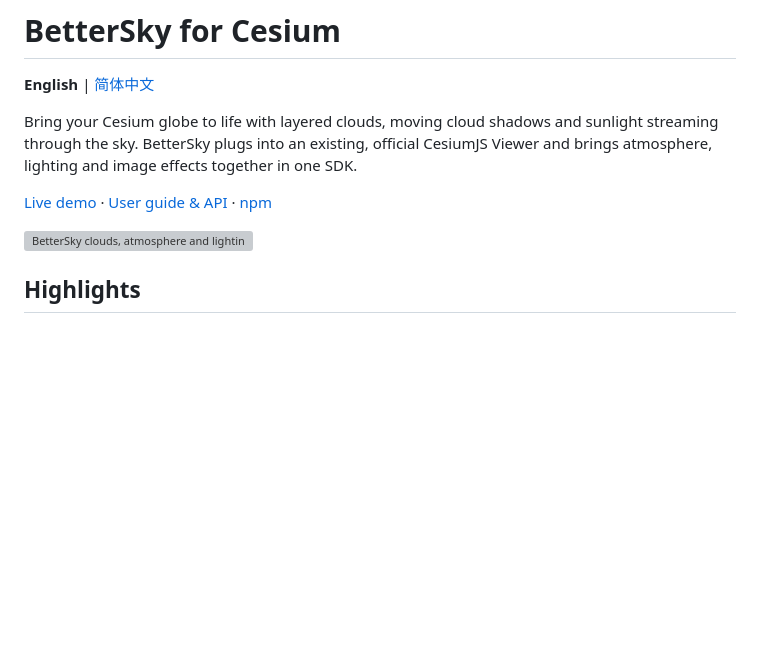
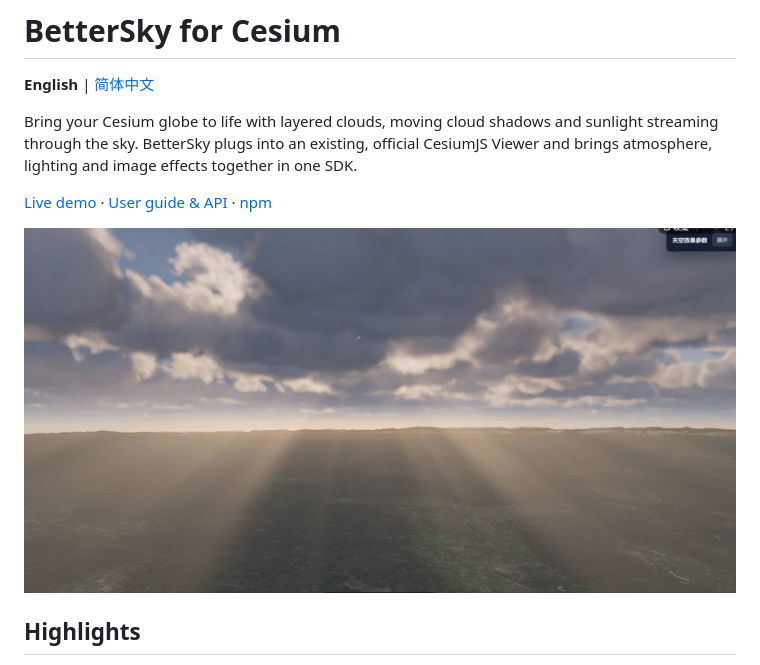
Before and after one commit to iamthek/bettersky-cesium, a Markdown page: README.md, the part around the change. GitHub-like rendering; pictures changed too: docs/images/demo.png (added); blank space fills up the shorter version; grey boxes are pictures that could not be loaded.

```diff
--- a/README.md
+++ b/README.md
@@ -6,7 +6,7 @@ Bring your Cesium globe to life with layered clouds, moving cloud shadows and su
 
 [Live demo](https://iamthek.github.io/bettersky-cesium/) · [User guide & API](https://github.com/iamthek/bettersky-cesium/blob/main/BetterSky.README.md) · [npm](https://www.npmjs.com/package/bettersky-cesium)
 
-![BetterSky clouds, atmosphere and lighting in the Cesium demo](https://raw.githubusercontent.com/iamthek/bettersky-cesium/main/docs/images/demo.gif)
+![BetterSky clouds, atmosphere and lighting in the Cesium demo](https://raw.githubusercontent.com/iamthek/bettersky-cesium/main/docs/images/demo.png)
 
 ## Highlights
 
```
Also changed, not shown: README.zh-CN.md (+1 -1 lines), 1 other file.
